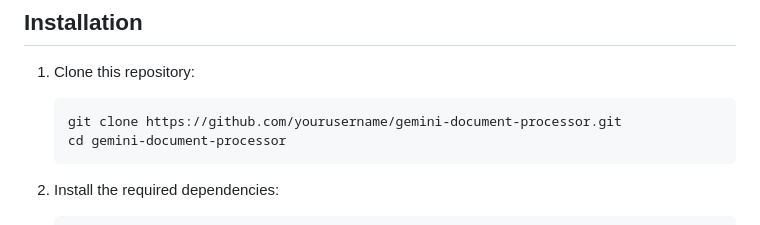
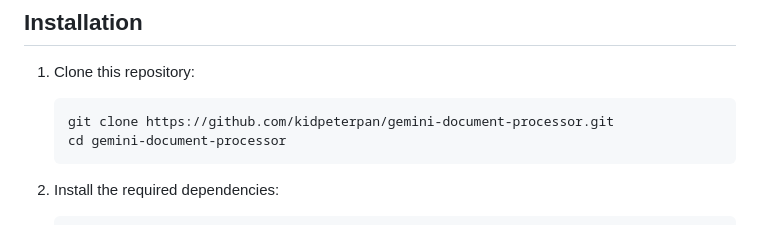
Before and after one commit to kidpeterpan/gemini-document-processor, a Markdown page: README.md, the part around the change. Rendered like a GitHub page.

````diff
--- a/README.md
+++ b/README.md
@@ -32,7 +32,7 @@ A powerful document processing tool that uses Google's Gemini AI to generate hig
 
 1. Clone this repository:
    ```bash
-   git clone https://github.com/yourusername/gemini-document-processor.git
+   git clone https://github.com/kidpeterpan/gemini-document-processor.git
    cd gemini-document-processor
    ```
 
````
